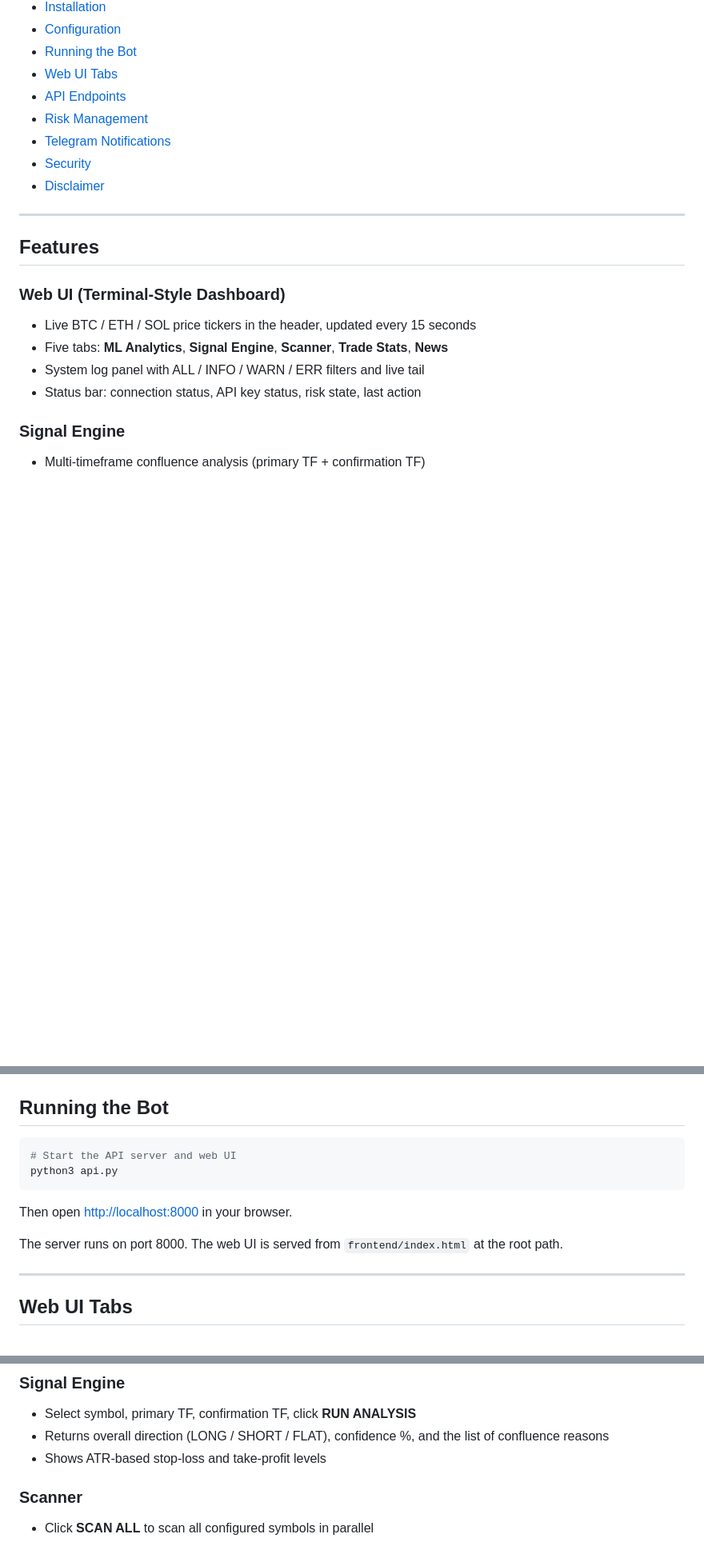
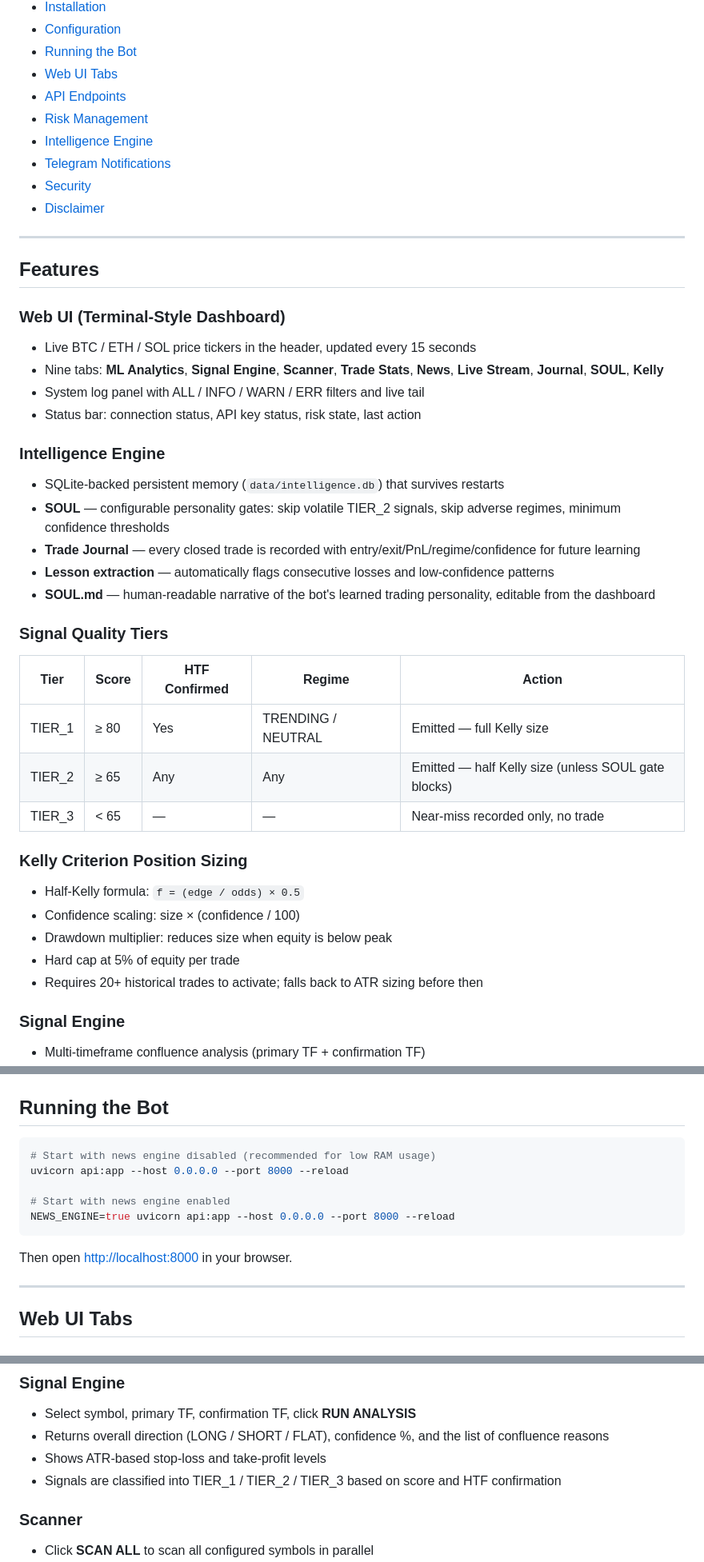
Before and after one commit to samarth080/the-ultimate-binance-trading-bot, a Markdown page: Readme.md, 3 parts joined by grey strips. Shown at 80% size. Drawn GitHub-style; blank space fills up the shorter version.

````diff
--- a/Readme.md
+++ b/Readme.md
@@ -25,6 +25,7 @@
 - [Web UI Tabs](#web-ui-tabs)
 - [API Endpoints](#api-endpoints)
 - [Risk Management](#risk-management)
+- [Intelligence Engine](#intelligence-engine)
 - [Telegram Notifications](#telegram-notifications)
 - [Security](#security)
 - [Disclaimer](#disclaimer)
@@ -35,9 +36,30 @@
 
 ### Web UI (Terminal-Style Dashboard)
 - Live BTC / ETH / SOL price tickers in the header, updated every 15 seconds
-- Five tabs: **ML Analytics**, **Signal Engine**, **Scanner**, **Trade Stats**, **News**
+- Nine tabs: **ML Analytics**, **Signal Engine**, **Scanner**, **Trade Stats**, **News**, **Live Stream**, **Journal**, **SOUL**, **Kelly**
 - System log panel with ALL / INFO / WARN / ERR filters and live tail
 - Status bar: connection status, API key status, risk state, last action
+
+### Intelligence Engine
+- SQLite-backed persistent memory (`data/intelligence.db`) that survives restarts
+- **SOUL** — configurable personality gates: skip volatile TIER_2 signals, skip adverse regimes, minimum confidence thresholds
+- **Trade Journal** — every closed trade is recorded with entry/exit/PnL/regime/confidence for future learning
+- **Lesson extraction** — automatically flags consecutive losses and low-confidence patterns
+- **SOUL.md** — human-readable narrative of the bot's learned trading personality, editable from the dashboard
+
+### Signal Quality Tiers
+| Tier | Score | HTF Confirmed | Regime | Action |
+|------|-------|---------------|--------|--------|
+| TIER_1 | ≥ 80 | Yes | TRENDING / NEUTRAL | Emitted — full Kelly size |
+| TIER_2 | ≥ 65 | Any | Any | Emitted — half Kelly size (unless SOUL gate blocks) |
+| TIER_3 | < 65 | — | — | Near-miss recorded only, no trade |
+
+### Kelly Criterion Position Sizing
+- Half-Kelly formula: `f = (edge / odds) × 0.5`
+- Confidence scaling: size × (confidence / 100)
+- Drawdown multiplier: reduces size when equity is below peak
+- Hard cap at 5% of equity per trade
+- Requires 20+ historical trades to activate; falls back to ATR sizing before then
 
 ### Signal Engine
 - Multi-timeframe confluence analysis (primary TF + confirmation TF)
@@ -245,13 +281,14 @@ Key sections:
 ## Running the Bot
 
 ```bash
-# Start the API server and web UI
-python3 api.py
+# Start with news engine disabled (recommended for low RAM usage)
+uvicorn api:app --host 0.0.0.0 --port 8000 --reload
+
+# Start with news engine enabled
+NEWS_ENGINE=true uvicorn api:app --host 0.0.0.0 --port 8000 --reload
 ```
 
 Then open [http://localhost:8000](http://localhost:8000) in your browser.
-
-The server runs on port 8000. The web UI is served from `frontend/index.html` at the root path.
 
 ---
 
@@ -266,6 +303,7 @@ The server runs on port 8000. The web UI is served from `frontend/index.html` at
 - Select symbol, primary TF, confirmation TF, click **RUN ANALYSIS**
 - Returns overall direction (LONG / SHORT / FLAT), confidence %, and the list of confluence reasons
 - Shows ATR-based stop-loss and take-profit levels
+- Signals are classified into TIER_1 / TIER_2 / TIER_3 based on score and HTF confirmation
 
 ### Scanner
 - Click **SCAN ALL** to scan all configured symbols in parallel
````
Also changed, not shown: other parts of Readme.md (+85 -24 lines).
